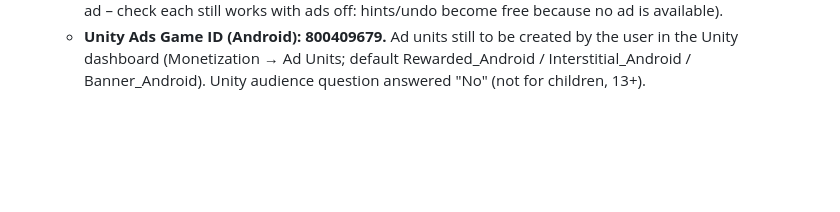
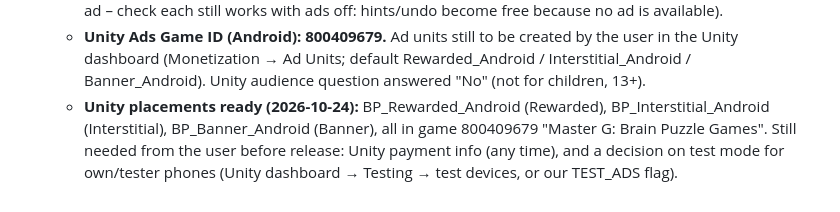
Before and after one commit to adarshk47/Games, a Markdown page: docs/NEXT_UPDATE_NOTES.md, the part around the change. GitHub-like rendering; blank space fills up the shorter version.

Commit message:
Notes: Unity placement ids
Co-Authored-By: Claude Opus 5.5 <noreply@anthropic.com>

```diff
--- a/docs/NEXT_UPDATE_NOTES.md
+++ b/docs/NEXT_UPDATE_NOTES.md
@@ -134,3 +134,8 @@ styles, Bus Jam bus-stop + park look, ad-free grant / coupon re-checked when the
   - **Unity Ads Game ID (Android): 800409679.** Ad units still to be created by the user in the
     Unity dashboard (Monetization → Ad Units; default Rewarded_Android / Interstitial_Android /
     Banner_Android). Unity audience question answered "No" (not for children, 13+).
+  - **Unity placements ready (2026-10-24):** BP_Rewarded_Android (Rewarded),
+    BP_Interstitial_Android (Interstitial), BP_Banner_Android (Banner), all in game 800409679
+    "Master G: Brain Puzzle Games". Still needed from the user before release: Unity payment info
+    (any time), and a decision on test mode for own/tester phones (Unity dashboard → Testing →
+    test devices, or our TEST_ADS flag).
```
